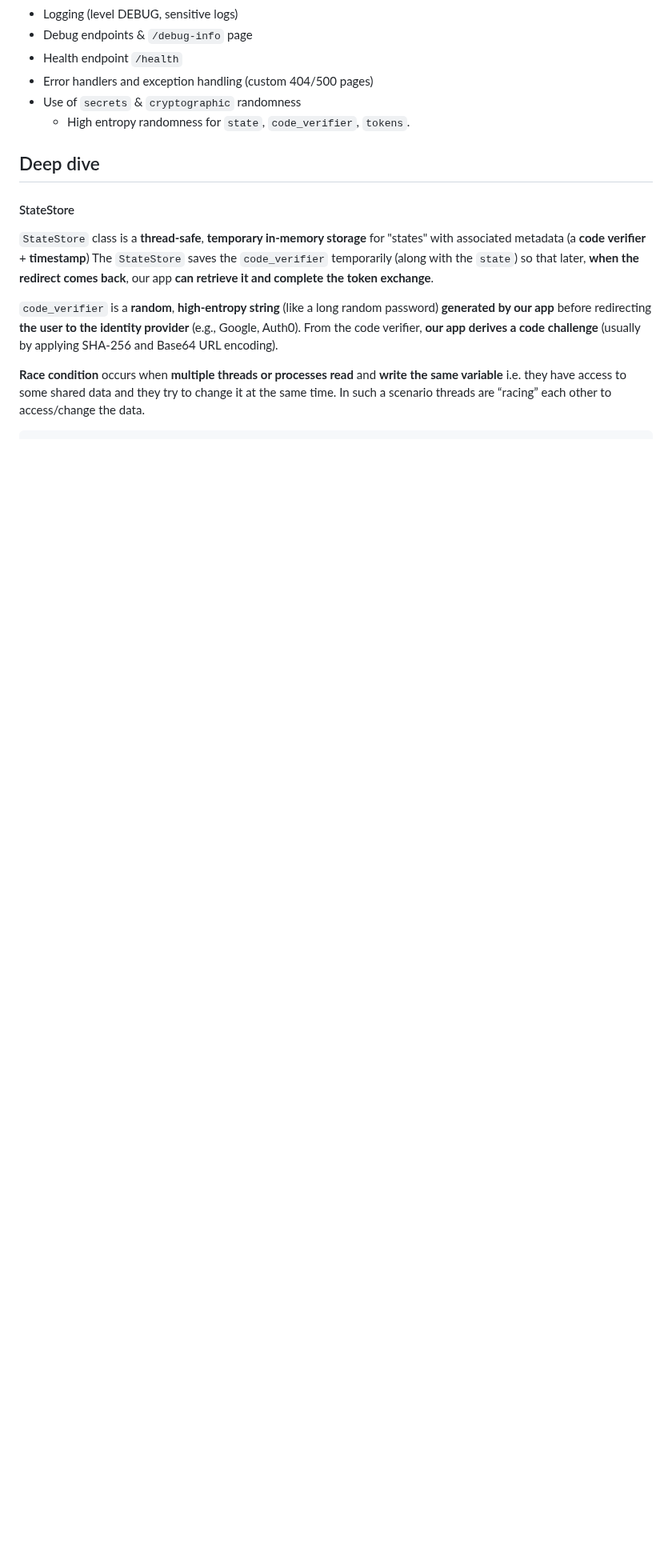
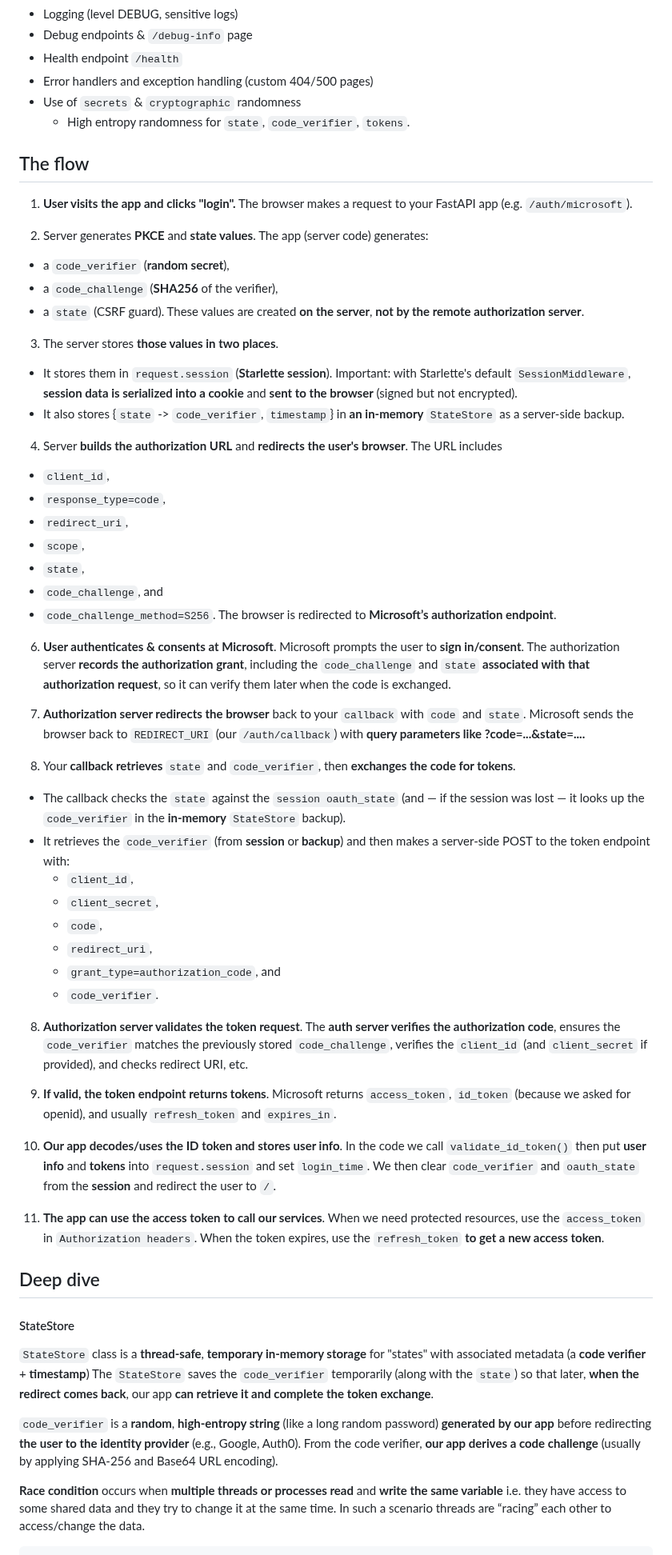
Before and after one commit to adriensieg/PKCE-enhanced-Authorization-Code-Flow, a Markdown page: README.md, the part around one of its changes. Shown at 80% size. Rendered like a GitHub page; blank space fills up the shorter version.

```diff
--- a/README.md
+++ b/README.md
@@ -48,6 +48,59 @@
 - Error handlers and exception handling (custom 404/500 pages)
 - Use of `secrets` & `cryptographic` randomness
   - High entropy randomness for `state`, `code_verifier`, `tokens`.
+
+## The flow
+
+1. **User visits the app and clicks "login".** The browser makes a request to your FastAPI app (e.g. `/auth/microsoft`).
+
+3. Server generates **PKCE** and **state values**. The app (server code) generates:
+  - a `code_verifier` (**random secret**),
+  - a `code_challenge` (**SHA256** of the verifier),
+  - a `state` (CSRF guard).
+These values are created **on the server**, **not by the remote authorization server**.
+
+3. The server stores **those values in two places**.
+  - It stores them in `request.session` (**Starlette session**). Important: with Starlette's default `SessionMiddleware`, **session data is serialized into a cookie** and **sent to the browser** (signed but not encrypted).
+  - It also stores {`state` -> `code_verifier`, `timestamp`} in **an in-memory** `StateStore` as a server-side backup.
+
+4. Server **builds the authorization URL** and **redirects the user's browser**.
+The URL includes
+  - `client_id`,
+  - `response_type=code`,
+  - `redirect_uri`,
+  - `scope`,
+  - `state`,
+  - `code_challenge`, and
+  - `code_challenge_method=S256`.
+The browser is redirected to **Microsoft’s authorization endpoint**.
+
+6. **User authenticates & consents at Microsoft**.
+Microsoft prompts the user to **sign in/consent**. The authorization server **records the authorization grant**, including the `code_challenge` and `state` **associated with that authorization request**, so it can verify them later when the code is exchanged.
+
+7. **Authorization server redirects the browser** back to your `callback` with `code` and `state`.
+Microsoft sends the browser back to `REDIRECT_URI` (our `/auth/callback`) with **query parameters like ?code=...&state=....**
+
+8. Your **callback retrieves** `state` and `code_verifier`, then **exchanges the code for tokens**.
+  - The callback checks the `state` against the `session oauth_state` (and — if the session was lost — it looks up the `code_verifier` in the **in-memory** `StateStore` backup).
+  - It retrieves the `code_verifier` (from **session** or **backup**) and then makes a server-side POST to the token endpoint with:
+    - `client_id`,
+    - `client_secret`,
+    - `code`,
+    - `redirect_uri`,
+    - `grant_type=authorization_code`, and
+    - `code_verifier`.
+
+8. **Authorization server validates the token request**.
+The **auth server verifies the authorization code**, ensures the `code_verifier` matches the previously stored `code_challenge`, verifies the `client_id` (and `client_secret` if provided), and checks redirect URI, etc.
+
+9. **If valid, the token endpoint returns tokens**.
+Microsoft returns `access_token`, `id_token` (because we asked for openid), and usually `refresh_token` and `expires_in`.
+
+10. **Our app decodes/uses the ID token and stores user info**.
+In the code we call `validate_id_token()` then put **user info** and **tokens** into `request.session` and set `login_time`. We then clear `code_verifier` and `oauth_state` from the **session** and redirect the user to `/`.
+
+11. **The app can use the access token to call our services**.
+When we need protected resources, use the `access_token` in `Authorization headers`. When the token expires, use the `refresh_token` **to get a new access token**.
 
 ## Deep dive
 
```
Also changed, not shown: other parts of README.md (+29 -151 lines).
